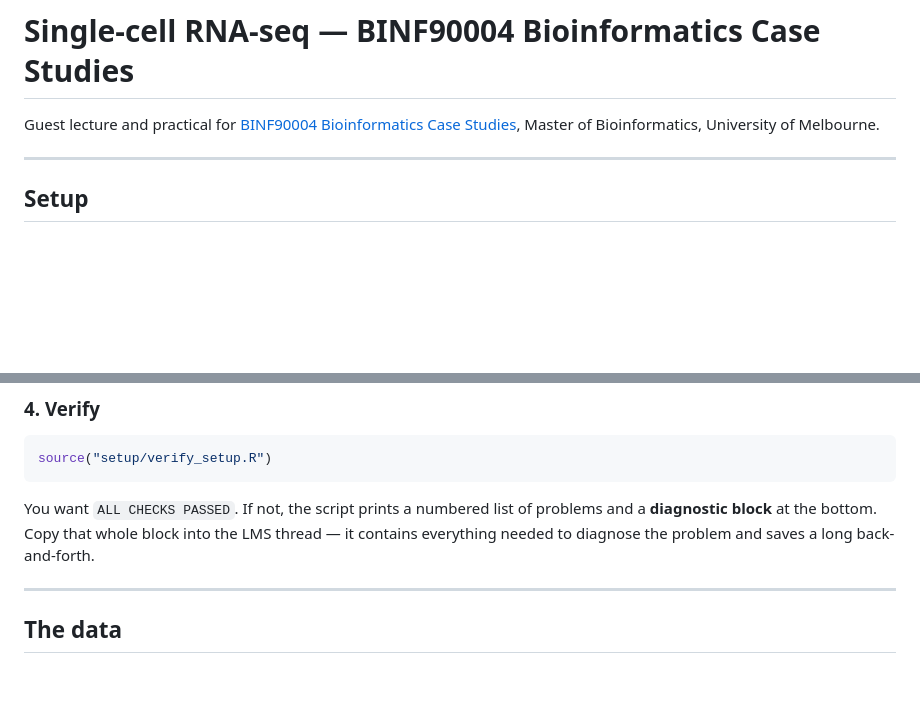
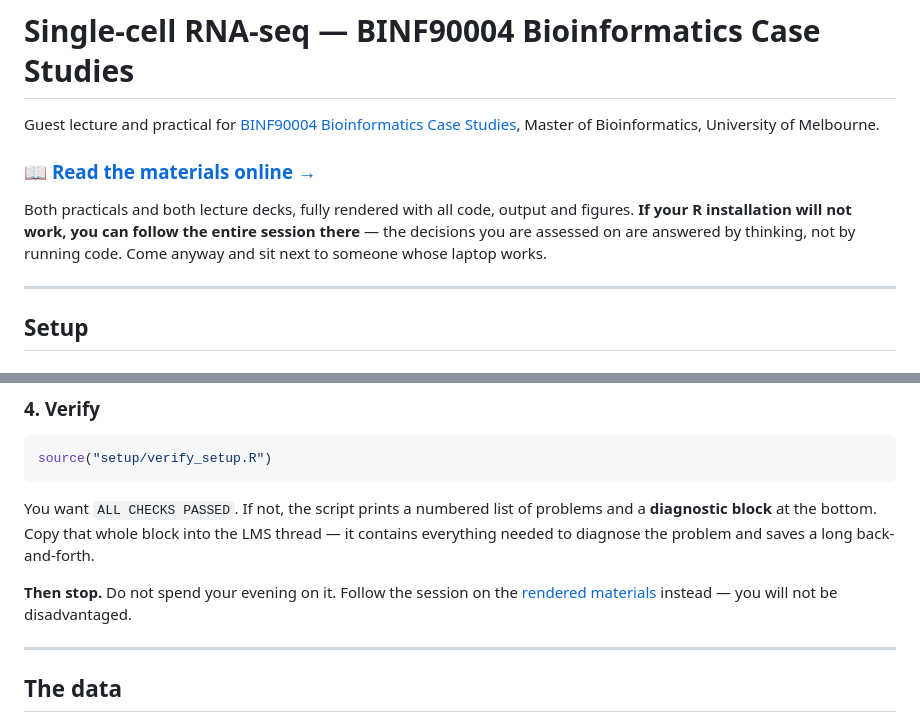
Before and after one commit to jiadongm/BINF90004_SingleCell, a Markdown page: README.md, 2 parts joined by grey strips. Rendered like a GitHub page; blank space fills up the shorter version.

Commit message:
Link the published materials from the README
GitHub Pages is live at https://jiadongm.github.io/BINF90004_SingleCell/.
The setup instructions promised a rendered fallback for students whose R does
not work; it now has a URL attached.

Co-Authored-By: Claude Opus 5 <noreply@anthropic.com>

```diff
--- a/README.md
+++ b/README.md
@@ -4,6 +4,9 @@
 
 Guest lecture and practical for [BINF90004 Bioinformatics Case Studies](https://handbook.unimelb.edu.au/subjects/binf90004), Master of Bioinformatics, University of Melbourne.
 
+### 📖 [Read the materials online →](https://jiadongm.github.io/BINF90004_SingleCell/)
+
+Both practicals and both lecture decks, fully rendered with all code, output and figures. **If your R installation will not work, you can follow the entire session there** — the decisions you are assessed on are answered by thinking, not by running code. Come anyway and sit next to someone whose laptop works.
 
 ------------------------------------------------------------------------
 
@@ -102,6 +105,8 @@ source("setup/verify_setup.R")
 
 You want `ALL CHECKS PASSED`. If not, the script prints a numbered list of problems and a **diagnostic block** at the bottom. Copy that whole block into the LMS thread — it contains everything needed to diagnose the problem and saves a long back-and-forth.
 
+**Then stop.** Do not spend your evening on it. Follow the session on the [rendered materials](https://jiadongm.github.io/BINF90004_SingleCell/) instead — you will not be disadvantaged.
+
 
 ------------------------------------------------------------------------
 
```
